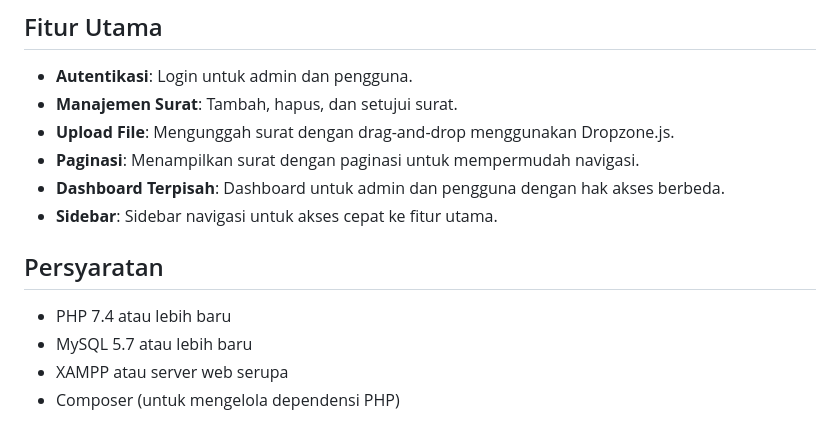
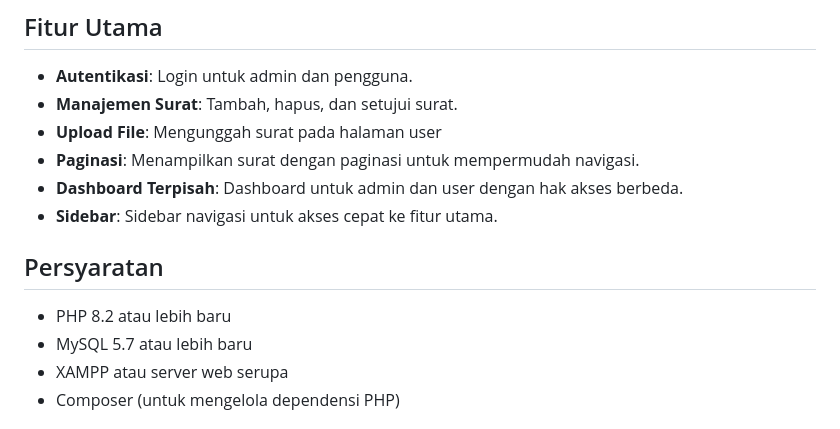
Before and after one commit to yande736/management_surat, a Markdown page: readme.md, the part around the change. Drawn GitHub-style.

Commit message:
update rreadme.md

```diff
--- a/readme.md
+++ b/readme.md
@@ -17,14 +17,14 @@ Sistem Manajemen Surat adalah aplikasi web yang dirancang untuk mengelola surat
 
 - **Autentikasi**: Login untuk admin dan pengguna.
 - **Manajemen Surat**: Tambah, hapus, dan setujui surat.
-- **Upload File**: Mengunggah surat dengan drag-and-drop menggunakan Dropzone.js.
+- **Upload File**: Mengunggah surat pada halaman user
 - **Paginasi**: Menampilkan surat dengan paginasi untuk mempermudah navigasi.
-- **Dashboard Terpisah**: Dashboard untuk admin dan pengguna dengan hak akses berbeda.
+- **Dashboard Terpisah**: Dashboard untuk admin dan user dengan hak akses berbeda.
 - **Sidebar**: Sidebar navigasi untuk akses cepat ke fitur utama.
 
 ## Persyaratan
 
-- PHP 7.4 atau lebih baru
+- PHP 8.2 atau lebih baru
 - MySQL 5.7 atau lebih baru
 - XAMPP atau server web serupa
 - Composer (untuk mengelola dependensi PHP)
```
